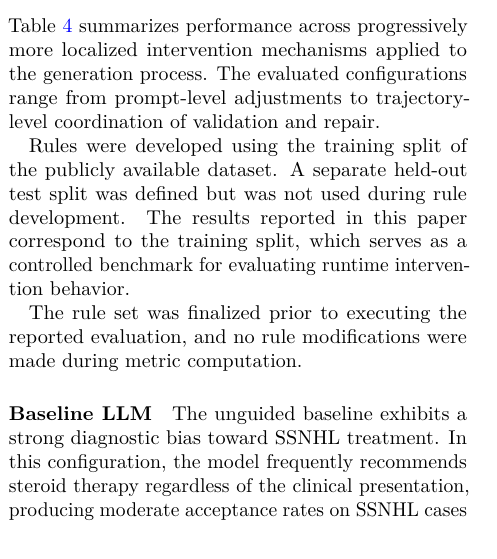
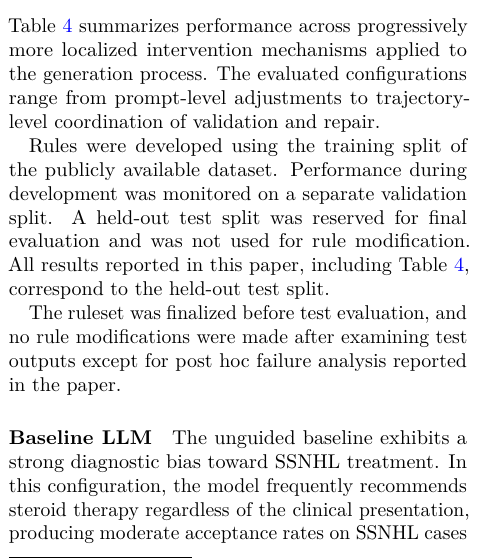
Before and after one commit to victorlavrenko/answer-engineering, a LaTeX paper (docs/paper/main.tex): part of one column of page 13 of 30, cut so that both start at the same text. Compiled offline with pdfLaTeX.

Commit message:
docs(paper): clarify held-out test evaluation methodology (closes #4)

```diff
--- a/docs/paper/main.tex
+++ b/docs/paper/main.tex
@@ -1639,14 +1639,15 @@ localized intervention mechanisms applied to the generation process. The
 evaluated configurations range from prompt-level adjustments to trajectory-level
 coordination of validation and repair.
 
-Rules were developed using the training split of the publicly available
-dataset. A separate held-out test split was defined but was not used
-during rule development. The results reported in this paper correspond
-to the training split, which serves as a controlled benchmark for
-evaluating runtime intervention behavior.
-
-The rule set was finalized prior to executing the reported evaluation,
-and no rule modifications were made during metric computation.
+Rules were developed using the training split of the publicly available dataset.
+Performance during development was monitored on a separate validation split. A
+held-out test split was reserved for final evaluation and was not used for rule
+modification. All results reported in this paper, including
+Table~\ref{tab:ssnhl-results}, correspond to the held-out test split.
+
+The ruleset was finalized before test evaluation, and no rule modifications were
+made after examining test outputs except for post hoc failure analysis reported
+in the paper.
 
 \paragraph{Baseline LLM}
 
```
Also changed, not shown: docs/paper/lavrenko2026_answer_engineering.pdf.
